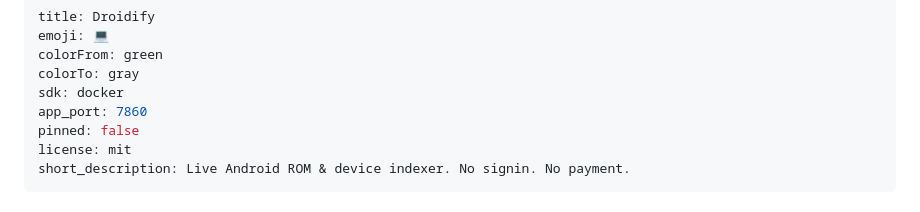
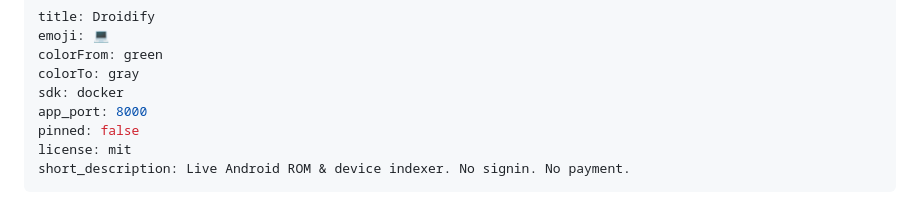
Before and after one commit to eliekh05/Droidify, a Markdown page: README.md, the part around the change. Drawn GitHub-style.

Commit message:
Change app port from 7860 to 8000

```diff
--- a/README.md
+++ b/README.md
@@ -4,7 +4,7 @@ emoji: 💻
 colorFrom: green
 colorTo: gray
 sdk: docker
-app_port: 7860
+app_port: 8000
 pinned: false
 license: mit
 short_description: Live Android ROM & device indexer. No signin. No payment.
```
